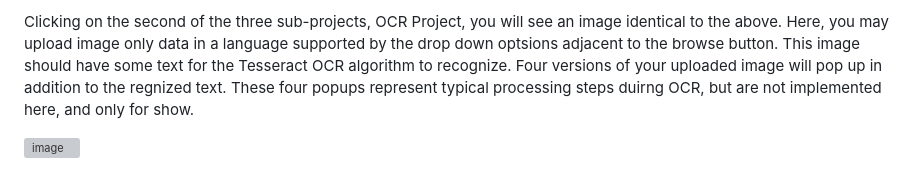
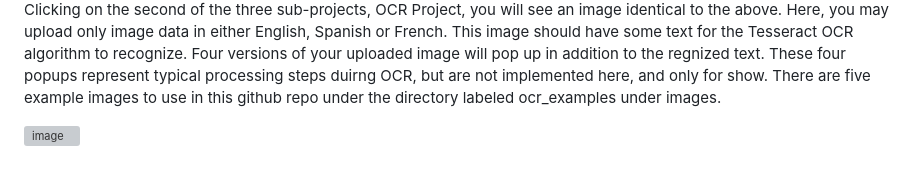
Before and after one commit to celw10/celw10.github.io, a Markdown page: README.md, the part around the change printed below. Rendered like a GitHub page; grey boxes are pictures that could not be loaded.

```diff
--- a/README.md
+++ b/README.md
@@ -20,5 +20,5 @@ Image of OCR PROJECT!
 
-Clicking on the second of the three sub-projects, OCR Project, you will see an image identical to the above. Here, you may upload image only data in a language supported by the drop down optsions adjacent to the browse button. This image should have some text for the Tesseract OCR algorithm to recognize. Four versions of your uploaded image will pop up in addition to the regnized text. These four popups represent typical processing steps duirng OCR, but are not implemented here, and only for show.
+Clicking on the second of the three sub-projects, OCR Project, you will see an image identical to the above. Here, you may upload only image data in either English, Spanish or French. This image should have some text for the Tesseract OCR algorithm to recognize. Four versions of your uploaded image will pop up in addition to the regnized text. These four popups represent typical processing steps duirng OCR, but are not implemented here, and only for show. There are five example images to use in this github repo under the directory labeled ocr_examples under images.
 
 ![image](https://user-images.githubusercontent.com/34209214/223206044-2e950705-db32-4b3d-b1f5-166a460893fc.png)
 
```
Also changed, not shown: other parts of README.md (+1 -1 lines).
